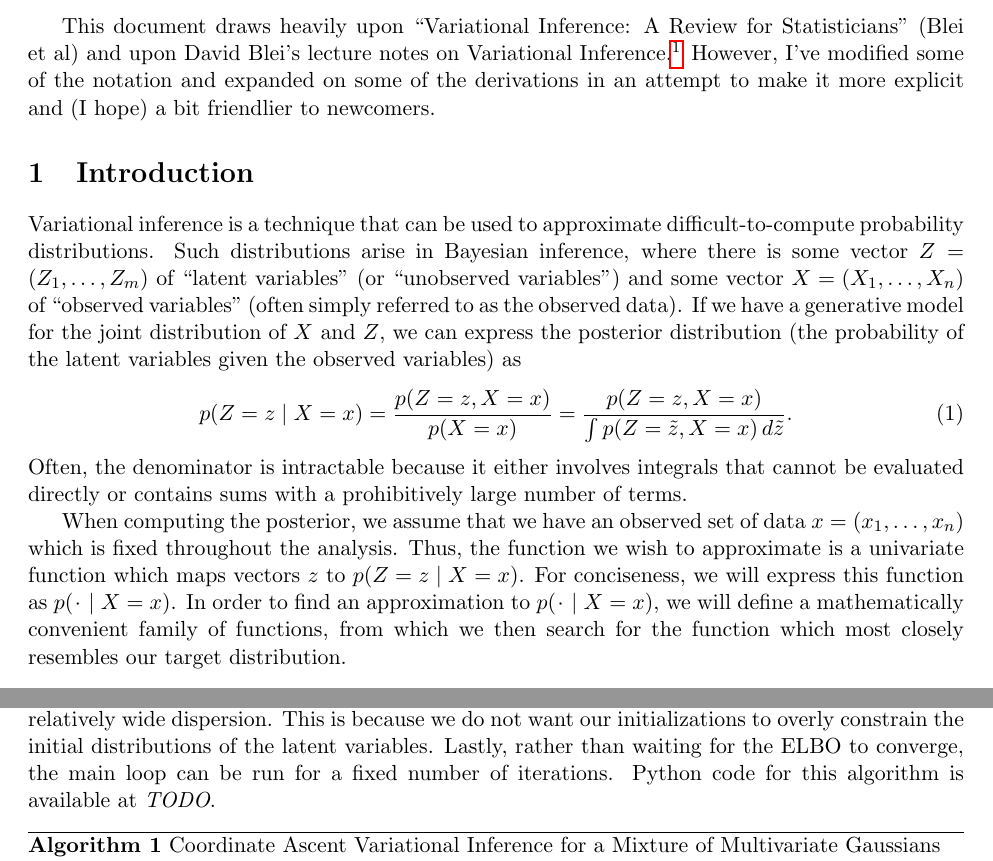
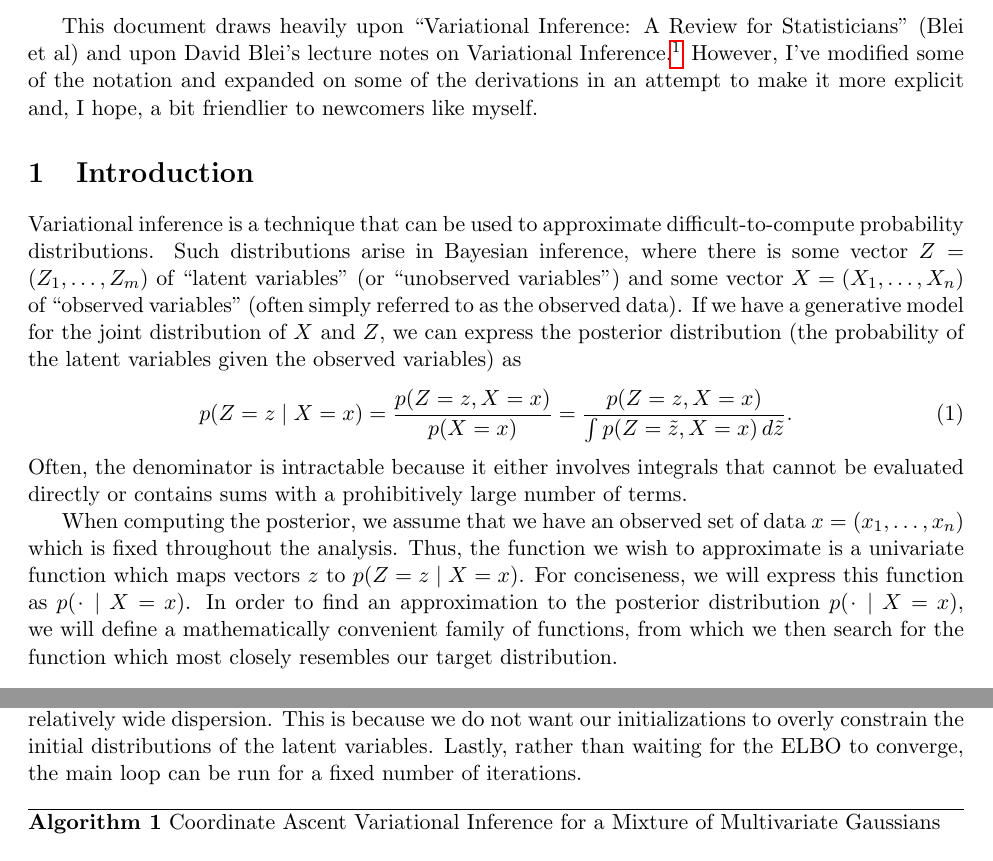
Before and after one commit to aleveren/ucsd-research, a LaTeX document (vi_writeup/vi_writeup.tex): two parts of pages 1 and 13 of 14, joined at a grey line, cut so that both start at the same text. Compiled offline with pdfLaTeX.

Commit message:
Misc minor edits

```diff
--- a/vi_writeup/vi_writeup.tex
+++ b/vi_writeup/vi_writeup.tex
@@ -28,7 +28,7 @@
 \begin{sloppypar}
 This document draws heavily upon ``Variational Inference: A Review for Statisticians'' (Blei et~al) and upon David Blei's lecture notes on Variational Inference.%
 \footnote{Available at \url{https://www.cs.princeton.edu/courses/archive/fall11/cos597C/lectures/variational-inference-i.pdf}.}
-However, I've modified some of the notation and expanded on some of the derivations in an attempt to make it more explicit and (I hope) a bit friendlier to newcomers.
+However, I've modified some of the notation and expanded on some of the derivations in an attempt to make it more explicit and, I hope, a bit friendlier to newcomers like myself.
 \end{sloppypar}
 
 \section{Introduction}
@@ -44,7 +44,7 @@ Often, the denominator is intractable because it either involves integrals that
 When computing the posterior, we assume that we have an observed set of data $x = (x_1, \ldots, x_n)$ which is fixed throughout the analysis.
 Thus, the function we wish to approximate is a univariate function which maps vectors $z$ to $p(Z = z \mid X = x)$.
 For conciseness, we will express this function as $p(\placeholder \mid X = x)$.
-In order to find an approximation to $p(\placeholder \mid X = x)$, we will define a mathematically convenient family of functions, from which we then search for the function which most closely resembles our target distribution.
+In order to find an approximation to the posterior distribution $p(\placeholder \mid X = x)$, we will define a mathematically convenient family of functions, from which we then search for the function which most closely resembles our target distribution.
 
 \section{Minimizing KL Divergence}
 
@@ -699,7 +699,7 @@ The initial settings for the variational parameters have been chosen such that t
 Also, note that we have initialized the variational parameters to create variational distributions with relatively wide dispersion.
 This is because we do not want our initializations to overly constrain the initial distributions of the latent variables.
 Lastly, rather than waiting for the ELBO to converge, the main loop can be run for a fixed number of iterations.
-Python code for this algorithm is available at \emph{TODO}.  % TODO
+%Python code for this algorithm is available at \emph{TODO}.  % TODO
 
 \begin{algorithm}[!ht]
 \caption{Coordinate Ascent Variational Inference for a Mixture of Multivariate Gaussians}
```
